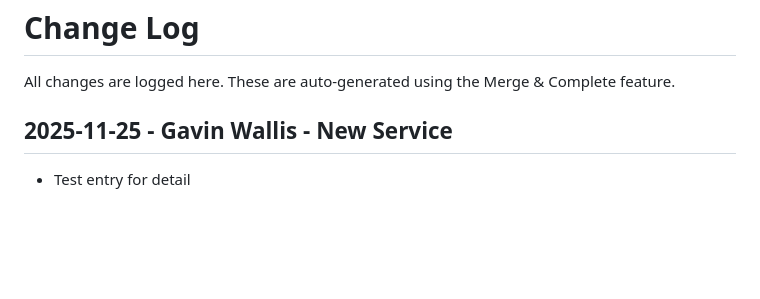
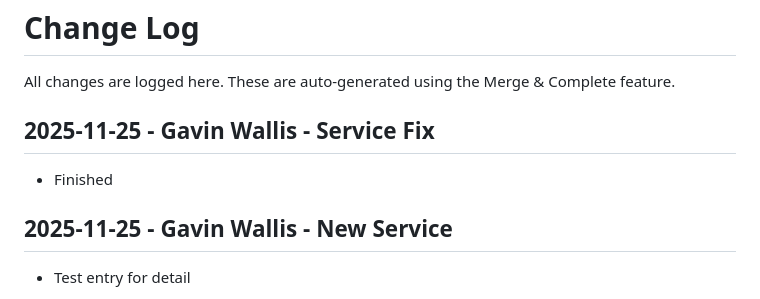
Before and after one commit to wallisga/calcifer, a Markdown page: docs/CHANGES.md, the part around the change. Rendered like a GitHub page; blank space fills up the shorter version.

Commit message:
Complete

```diff
--- a/docs/CHANGES.md
+++ b/docs/CHANGES.md
@@ -28,6 +28,9 @@ All changes are logged here. These are auto-generated using the Merge & Complete
 
 
 
+
+## 2025-11-25 - Gavin Wallis - Service Fix
+- Finished
 ## 2025-11-25 - Gavin Wallis - New Service
 - Test entry for detail
 ## 2025-11-25 - Gavin Wallis - New Service
```
